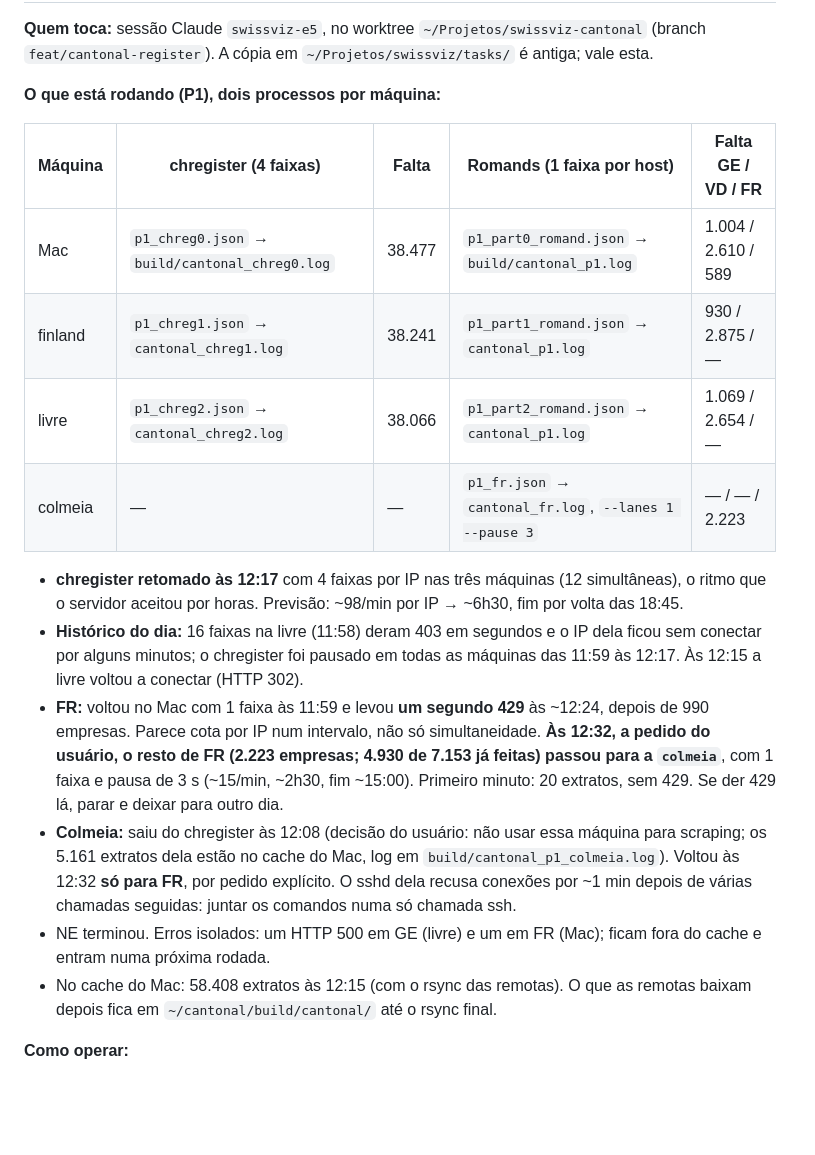
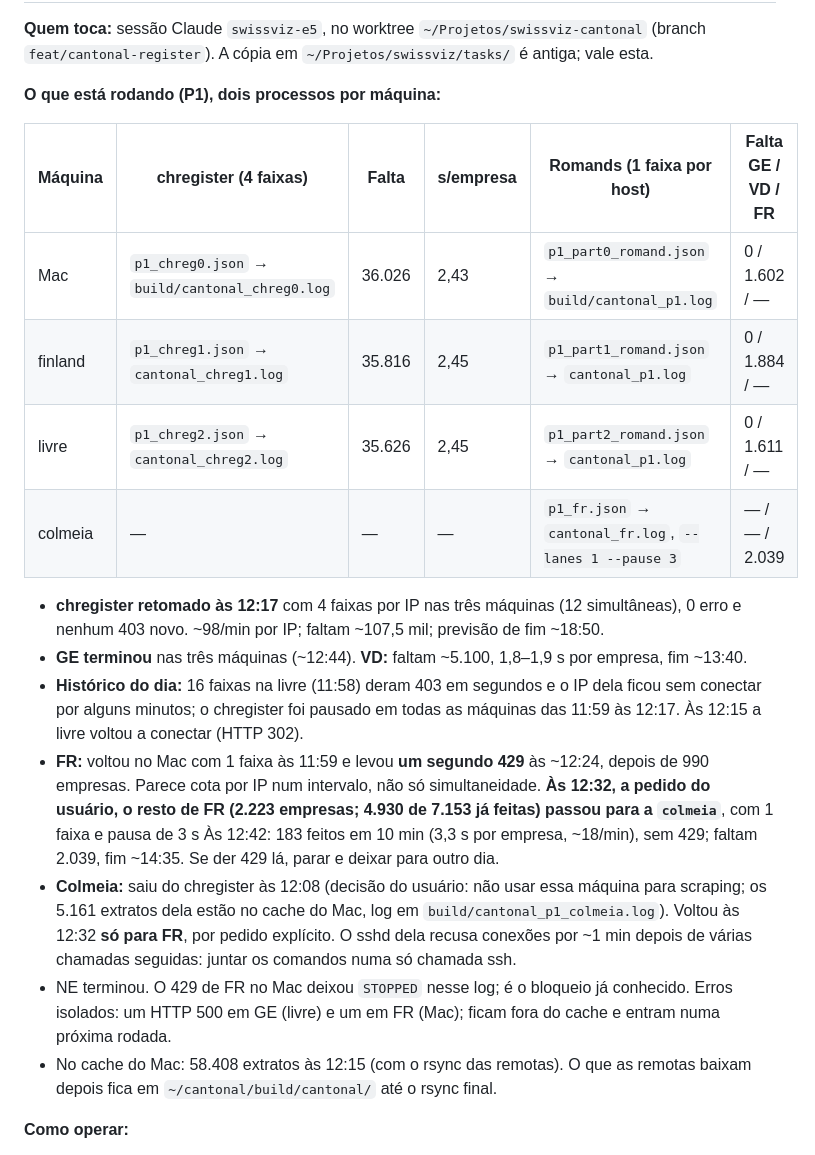
Before and after one commit to rafapolo/cantography, a Markdown page: tasks/cantonal-register.md, the part around one of its changes. Rendered like a GitHub page; blank space fills up the shorter version.

Commit message:
docs: record that geneva is done

```diff
--- a/tasks/cantonal-register.md
+++ b/tasks/cantonal-register.md
@@ -15,18 +15,19 @@
 
 **O que está rodando (P1), dois processos por máquina:**
 
-| Máquina | chregister (4 faixas) | Falta | Romands (1 faixa por host) | Falta GE / VD / FR |
-|---|---|---|---|---|
-| Mac | `p1_chreg0.json` → `build/cantonal_chreg0.log` | 38.477 | `p1_part0_romand.json` → `build/cantonal_p1.log` | 1.004 / 2.610 / 589 |
-| finland | `p1_chreg1.json` → `cantonal_chreg1.log` | 38.241 | `p1_part1_romand.json` → `cantonal_p1.log` | 930 / 2.875 / — |
-| livre | `p1_chreg2.json` → `cantonal_chreg2.log` | 38.066 | `p1_part2_romand.json` → `cantonal_p1.log` | 1.069 / 2.654 / — |
-| colmeia | — | — | `p1_fr.json` → `cantonal_fr.log`, `--lanes 1 --pause 3` | — / — / 2.223 |
+| Máquina | chregister (4 faixas) | Falta | s/empresa | Romands (1 faixa por host) | Falta GE / VD / FR |
+|---|---|---|---|---|---|
+| Mac | `p1_chreg0.json` → `build/cantonal_chreg0.log` | 36.026 | 2,43 | `p1_part0_romand.json` → `build/cantonal_p1.log` | 0 / 1.602 / — |
+| finland | `p1_chreg1.json` → `cantonal_chreg1.log` | 35.816 | 2,45 | `p1_part1_romand.json` → `cantonal_p1.log` | 0 / 1.884 / — |
+| livre | `p1_chreg2.json` → `cantonal_chreg2.log` | 35.626 | 2,45 | `p1_part2_romand.json` → `cantonal_p1.log` | 0 / 1.611 / — |
+| colmeia | — | — | — | `p1_fr.json` → `cantonal_fr.log`, `--lanes 1 --pause 3` | — / — / 2.039 |
 
-- **chregister retomado às 12:17** com 4 faixas por IP nas três máquinas (12 simultâneas), o ritmo que o servidor aceitou por horas. Previsão: ~98/min por IP → ~6h30, fim por volta das 18:45.
+- **chregister retomado às 12:17** com 4 faixas por IP nas três máquinas (12 simultâneas), 0 erro e nenhum 403 novo. ~98/min por IP; faltam ~107,5 mil; previsão de fim ~18:50.
+- **GE terminou** nas três máquinas (~12:44). **VD:** faltam ~5.100, 1,8–1,9 s por empresa, fim ~13:40.
 - **Histórico do dia:** 16 faixas na livre (11:58) deram 403 em segundos e o IP dela ficou sem conectar por alguns minutos; o chregister foi pausado em todas as máquinas das 11:59 às 12:17. Às 12:15 a livre voltou a conectar (HTTP 302).
-- **FR:** voltou no Mac com 1 faixa às 11:59 e levou **um segundo 429** às ~12:24, depois de 990 empresas. Parece cota por IP num intervalo, não só simultaneidade. **Às 12:32, a pedido do usuário, o resto de FR (2.223 empresas; 4.930 de 7.153 já feitas) passou para a `colmeia`**, com 1 faixa e pausa de 3 s (~15/min, ~2h30, fim ~15:00). Primeiro minuto: 20 extratos, sem 429. Se der 429 lá, parar e deixar para outro dia.
+- **FR:** voltou no Mac com 1 faixa às 11:59 e levou **um segundo 429** às ~12:24, depois de 990 empresas. Parece cota por IP num intervalo, não só simultaneidade. **Às 12:32, a pedido do usuário, o resto de FR (2.223 empresas; 4.930 de 7.153 já feitas) passou para a `colmeia`**, com 1 faixa e pausa de 3 s Às 12:42: 183 feitos em 10 min (3,3 s por empresa, ~18/min), sem 429; faltam 2.039, fim ~14:35. Se der 429 lá, parar e deixar para outro dia.
 - **Colmeia:** saiu do chregister às 12:08 (decisão do usuário: não usar essa máquina para scraping; os 5.161 extratos dela estão no cache do Mac, log em `build/cantonal_p1_colmeia.log`). Voltou às 12:32 **só para FR**, por pedido explícito. O sshd dela recusa conexões por ~1 min depois de várias chamadas seguidas: juntar os comandos numa só chamada ssh.
-- NE terminou. Erros isolados: um HTTP 500 em GE (livre) e um em FR (Mac); ficam fora do cache e entram numa próxima rodada.
+- NE terminou. O 429 de FR no Mac deixou `STOPPED` nesse log; é o bloqueio já conhecido. Erros isolados: um HTTP 500 em GE (livre) e um em FR (Mac); ficam fora do cache e entram numa próxima rodada.
 - No cache do Mac: 58.408 extratos às 12:15 (com o rsync das remotas). O que as remotas baixam depois fica em `~/cantonal/build/cantonal/` até o rsync final.
 
 **Como operar:**
```
Also changed, not shown: other parts of tasks/cantonal-register.md (+1 -1 lines).
